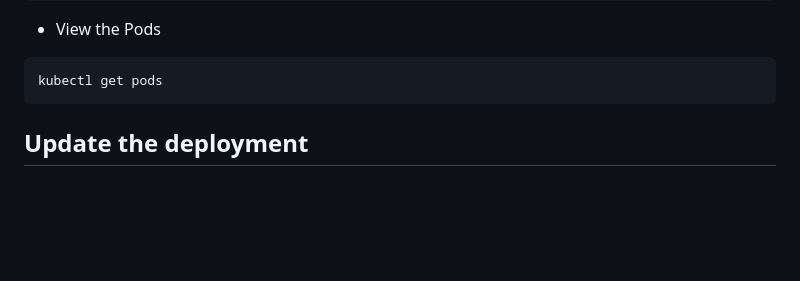
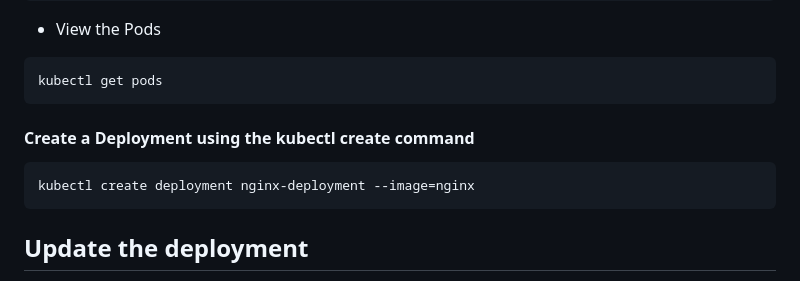
Before and after one commit to CyrusNchege/AWS-devops-100-day-challenge, a Markdown page: Day-22-kubernetes-Deployments/README.md, the part around the change. Drawn GitHub-style; blank space fills up the shorter version.

````diff
--- a/Day-22-kubernetes-Deployments/README.md
+++ b/Day-22-kubernetes-Deployments/README.md
@@ -64,6 +64,12 @@ kubectl get replicasets
 - View the Pods
 ```
 kubectl get pods
+```
+
+
+#### Create a Deployment using the kubectl create command
+```
+kubectl create deployment nginx-deployment --image=nginx
 ```
 
 ## Update the deployment
````
Also changed, not shown: Day-23-Kubernetes-Services/Readme.md (renamed from Day23-Kubernetes-Services/Readme.md, +19 -0 lines).
